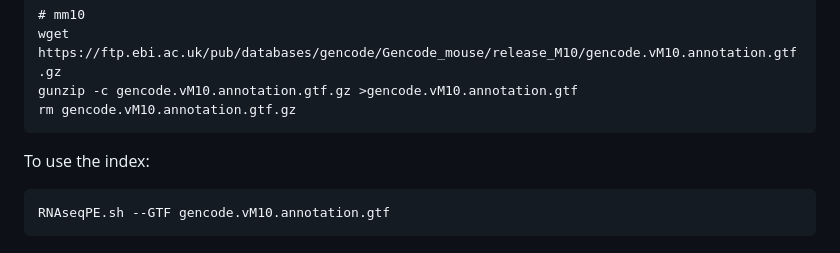
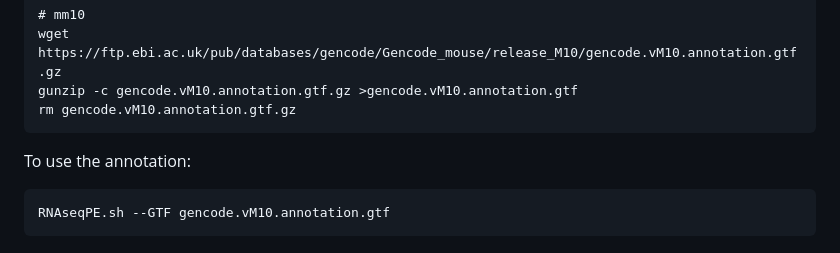
Before and after one commit to FengJiang94/RNAseqPE, a Markdown page: README.md, the part around the change. Rendered like a GitHub page.

````diff
--- a/README.md
+++ b/README.md
@@ -115,7 +115,7 @@ gunzip -c gencode.vM10.annotation.gtf.gz >gencode.vM10.annotation.gtf
 rm gencode.vM10.annotation.gtf.gz
 ```
 
-To use the index:
+To use the annotation:
 ```
 RNAseqPE.sh --GTF gencode.vM10.annotation.gtf
 ```
````
